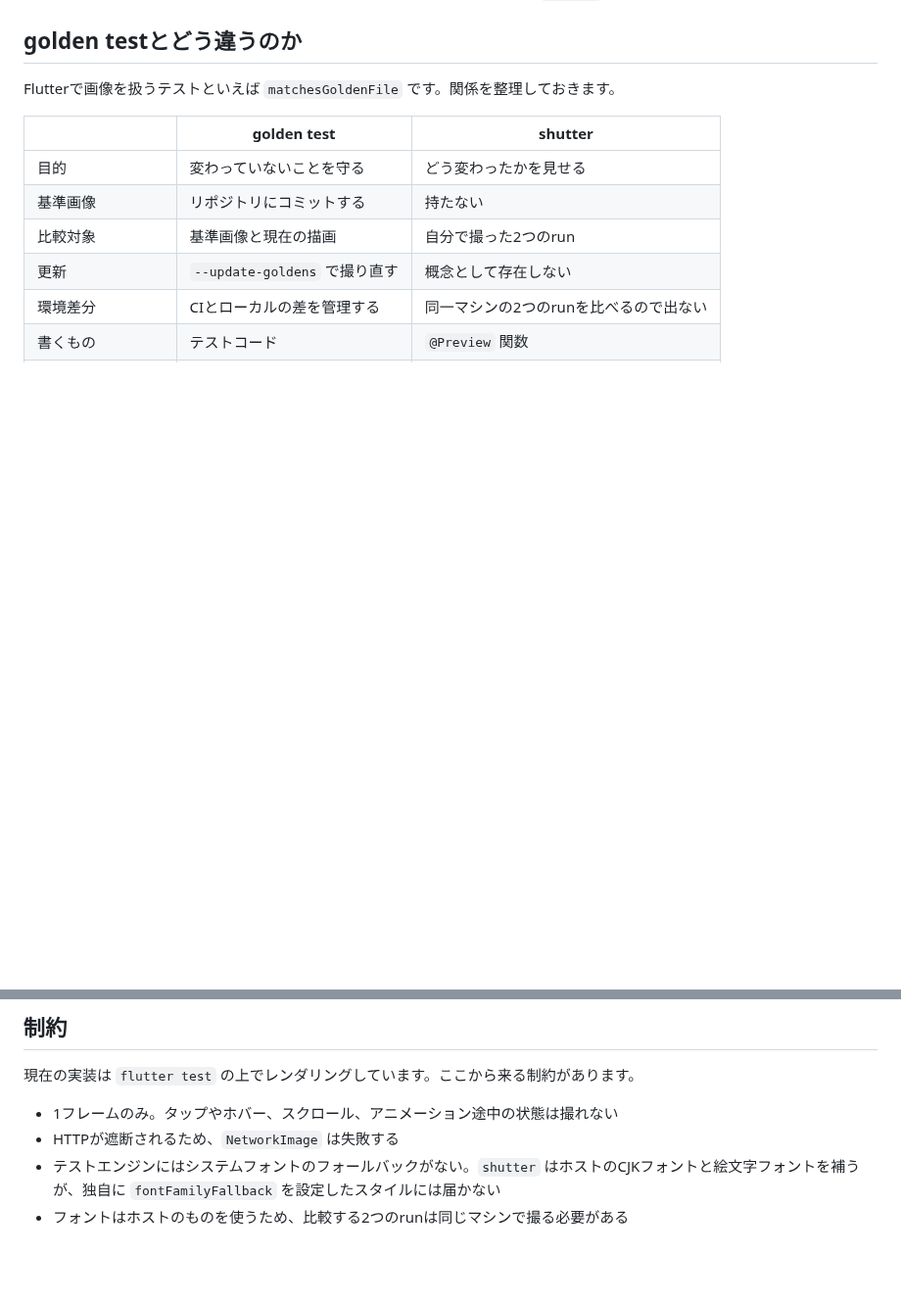
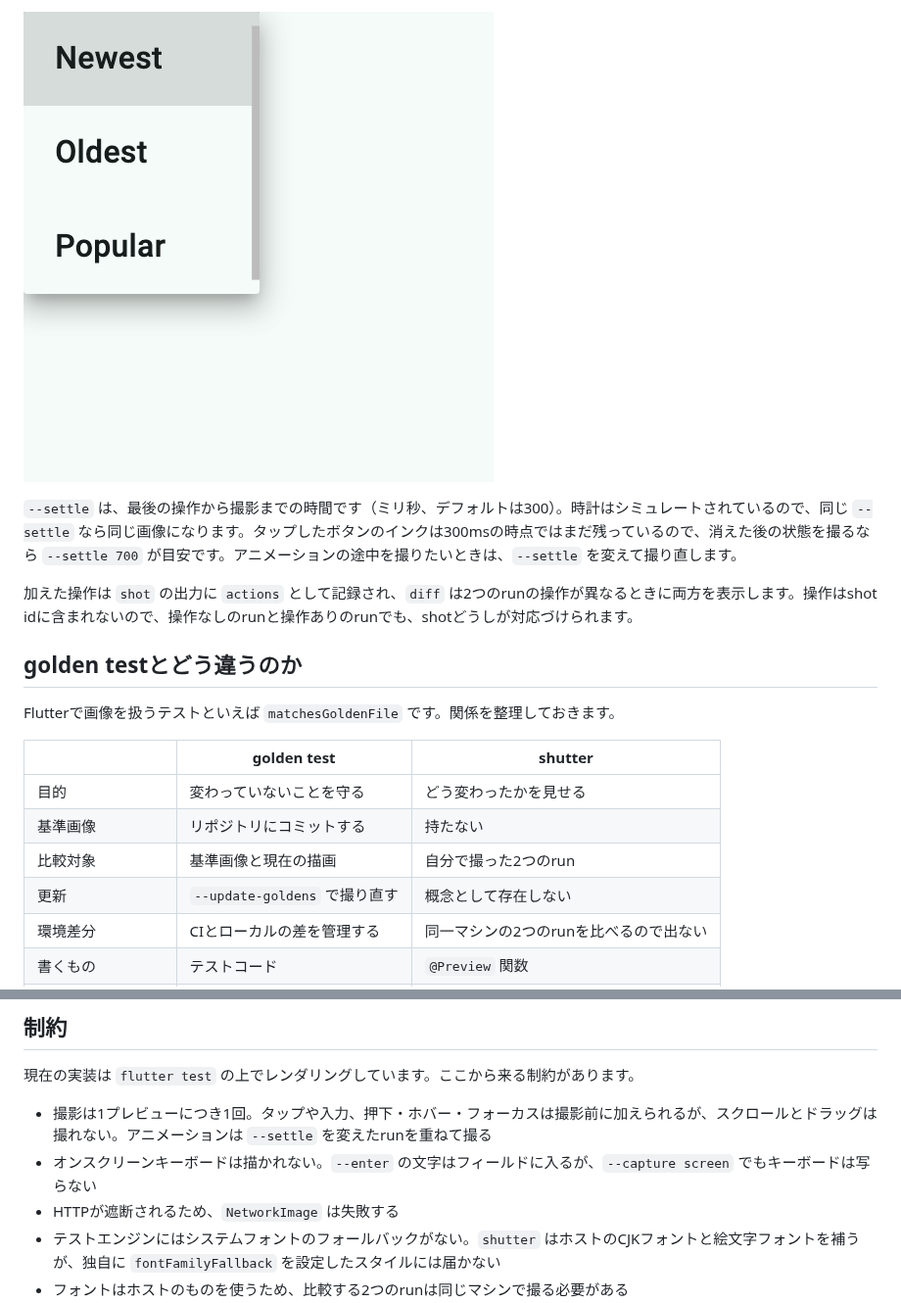
Before and after one commit to koji-1009/zenn_article, a Markdown page: articles/894dee0c6ba493.md, 2 parts joined by grey strips. Shown at 98% size. Drawn GitHub-style; pictures changed too: images/894dee0c6ba493/dropdown_opened.png (added); blank space fills up the shorter version.

```diff
--- a/articles/894dee0c6ba493.md
+++ b/articles/894dee0c6ba493.md
@@ -153,3 +187,9 @@ shutter shot --widget 'PrimaryButton(label: "OK")' \
+![開いたドロップダウンメニュー](/images/894dee0c6ba493/dropdown_opened.png)
+
+`--settle` は、最後の操作から撮影までの時間です（ミリ秒、デフォルトは300）。時計はシミュレートされているので、同じ `--settle` なら同じ画像になります。タップしたボタンのインクは300msの時点ではまだ残っているので、消えた後の状態を撮るなら `--settle 700` が目安です。アニメーションの途中を撮りたいときは、`--settle` を変えて撮り直します。
+
+加えた操作は `shot` の出力に `actions` として記録され、`diff` は2つのrunの操作が異なるときに両方を表示します。操作はshot idに含まれないので、操作なしのrunと操作ありのrunでも、shotどうしが対応づけられます。
+
 ## golden testとどう違うのか
 
 Flutterで画像を扱うテストといえば `matchesGoldenFile` です。関係を整理しておきます。
@@ -220,7 +260,8 @@ gh pr comment <number> --attach '<png>#<alt text>'
 
 現在の実装は `flutter test` の上でレンダリングしています。ここから来る制約があります。
 
-- 1フレームのみ。タップやホバー、スクロール、アニメーション途中の状態は撮れない
+- 撮影は1プレビューにつき1回。タップや入力、押下・ホバー・フォーカスは撮影前に加えられるが、スクロールとドラッグは撮れない。アニメーションは `--settle` を変えたrunを重ねて撮る
+- オンスクリーンキーボードは描かれない。`--enter` の文字はフィールドに入るが、`--capture screen` でもキーボードは写らない
 - HTTPが遮断されるため、`NetworkImage` は失敗する
 - テストエンジンにはシステムフォントのフォールバックがない。`shutter` はホストのCJKフォントと絵文字フォントを補うが、独自に `fontFamilyFallback` を設定したスタイルには届かない
 - フォントはホストのものを使うため、比較する2つのrunは同じマシンで撮る必要がある
```
Also changed, not shown: other parts of articles/894dee0c6ba493.md (+34 -0 lines), images/894dee0c6ba493/login_form_entered.png (added), images/894dee0c6ba493/save_button.png (added), images/894dee0c6ba493/save_button_pressed.png (added).
